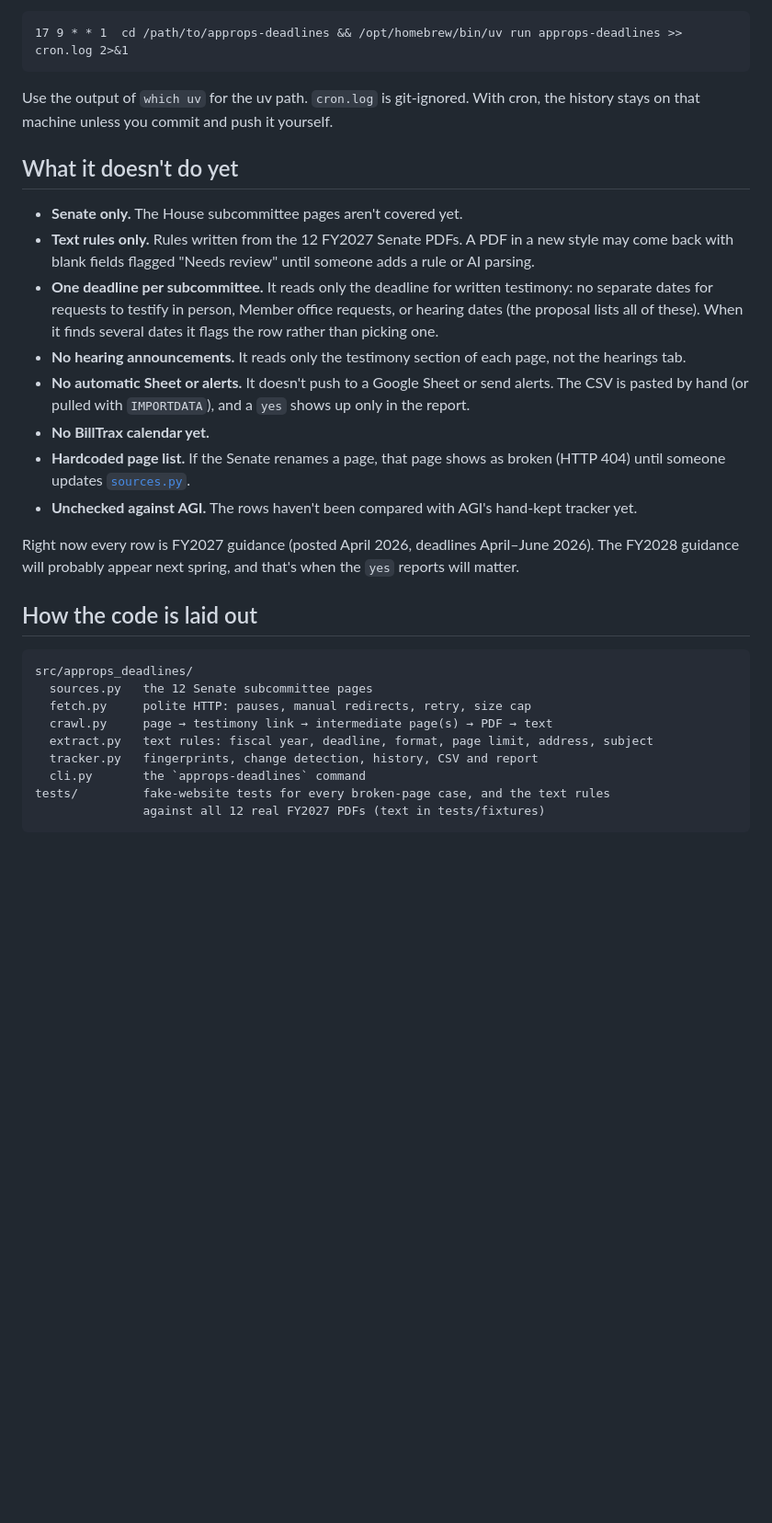
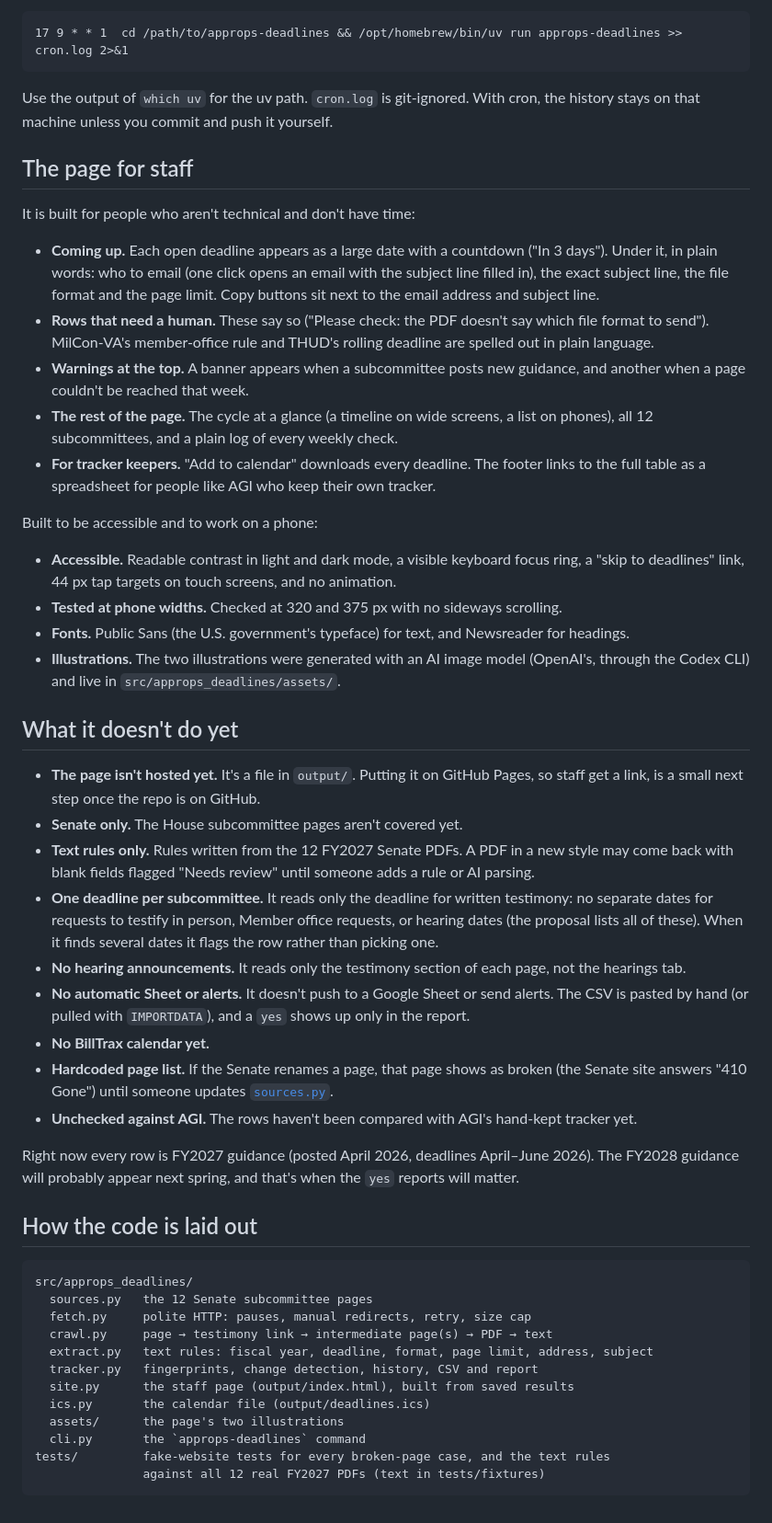
Before and after one commit to banjtheman/approps-deadlines, a Markdown page: README.md, the part around one of its changes. Shown at 92% size. GitHub-like rendering; blank space fills up the shorter version.

```diff
--- a/README.md
+++ b/README.md
@@ -172,8 +185,37 @@ That commit is how the dated history is kept.
 Use the output of `which uv` for the uv path. `cron.log` is git-ignored. With cron, the history stays
 on that machine unless you commit and push it yourself.
 
+## The page for staff
+
+It is built for people who aren't technical and don't have time:
+
+- **Coming up.** Each open deadline appears as a large date with a countdown ("In 3 days"). Under it,
+  in plain words: who to email (one click opens an email with the subject line filled in), the exact
+  subject line, the file format and the page limit. Copy buttons sit next to the email address and
+  subject line.
+- **Rows that need a human.** These say so ("Please check: the PDF doesn't say which file format to
+  send"). MilCon-VA's member-office rule and THUD's rolling deadline are spelled out in plain
+  language.
+- **Warnings at the top.** A banner appears when a subcommittee posts new guidance, and another when
+  a page couldn't be reached that week.
+- **The rest of the page.** The cycle at a glance (a timeline on wide screens, a list on phones), all
+  12 subcommittees, and a plain log of every weekly check.
+- **For tracker keepers.** "Add to calendar" downloads every deadline. The footer links to the full
+  table as a spreadsheet for people like AGI who keep their own tracker.
+
+Built to be accessible and to work on a phone:
+
+- **Accessible.** Readable contrast in light and dark mode, a visible keyboard focus ring, a "skip
+  to deadlines" link, 44 px tap targets on touch screens, and no animation.
+- **Tested at phone widths.** Checked at 320 and 375 px with no sideways scrolling.
+- **Fonts.** Public Sans (the U.S. government's typeface) for text, and Newsreader for headings.
+- **Illustrations.** The two illustrations were generated with an AI image model (OpenAI's, through
+  the Codex CLI) and live in `src/approps_deadlines/assets/`.
+
 ## What it doesn't do yet
 
+- **The page isn't hosted yet.** It's a file in `output/`. Putting it on GitHub Pages, so staff get a
+  link, is a small next step once the repo is on GitHub.
 - **Senate only.** The House subcommittee pages aren't covered yet.
 - **Text rules only.** Rules written from the 12 FY2027 Senate PDFs. A PDF in a new style may come
   back with blank fields flagged "Needs review" until someone adds a rule or AI parsing.
@@ -185,7 +227,7 @@ on that machine unless you commit and push it yourself.
 - **No automatic Sheet or alerts.** It doesn't push to a Google Sheet or send alerts. The CSV is
   pasted by hand (or pulled with `IMPORTDATA`), and a `yes` shows up only in the report.
 - **No BillTrax calendar yet.**
-- **Hardcoded page list.** If the Senate renames a page, that page shows as broken (HTTP 404) until
+- **Hardcoded page list.** If the Senate renames a page, that page shows as broken (the Senate site answers "410 Gone") until
   someone updates [`sources.py`](src/approps_deadlines/sources.py).
 - **Unchecked against AGI.** The rows haven't been compared with AGI's hand-kept tracker yet.
 
@@ -201,6 +243,9 @@ src/approps_deadlines/
   crawl.py     page → testimony link → intermediate page(s) → PDF → text
   extract.py   text rules: fiscal year, deadline, format, page limit, address, subject
   tracker.py   fingerprints, change detection, history, CSV and report
+  site.py      the staff page (output/index.html), built from saved results
+  ics.py       the calendar file (output/deadlines.ics)
+  assets/      the page's two illustrations
   cli.py       the `approps-deadlines` command
 tests/         fake-website tests for every broken-page case, and the text rules
                against all 12 real FY2027 PDFs (text in tests/fixtures)
```
Also changed, not shown: other parts of README.md (+13 -0 lines), docs/announcement-draft.md (+5 -3 lines), docs/page-preview.jpg (added), docs/page-today.jpg (added), 11 other files.
